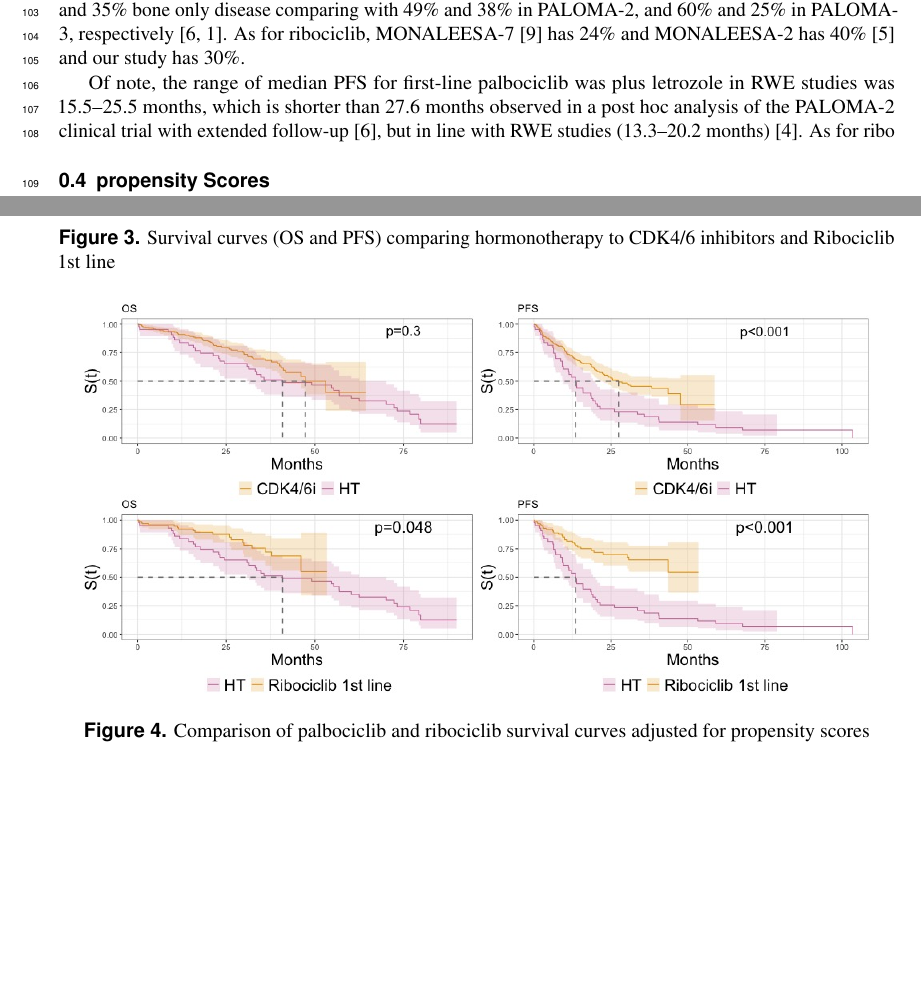
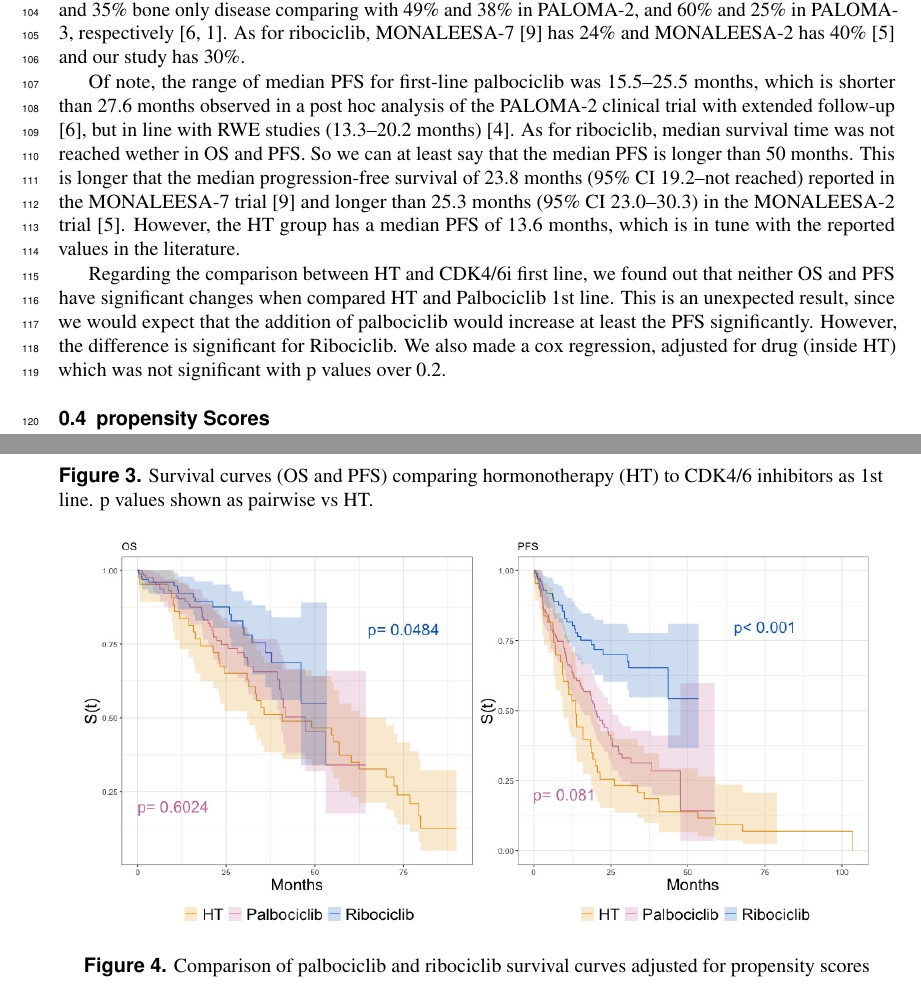
Before and after one commit to joofio/ribo-palbo-paper, a LaTeX document (main.tex, which reads sections/discussion.tex, sections/results.tex): two parts of pages 4 and 6 of 9, joined at a grey line, cut so that both start at the same text, the shorter picture padded with empty space. Compiled offline with pdfLaTeX.

Commit message:
new data

```diff
--- a/sections/discussion.tex
+++ b/sections/discussion.tex
@@ -5,8 +5,12 @@ As for ribociclib, MONALEESA-7 \cite{tripathyRibociclibEndocrineTherapy2018} has
 
 
 
-Of note, the range of median PFS for first-line palbociclib was plus letrozole in RWE studies was 15.5–25.5 months, which is shorter than 27.6 months observed in a post hoc analysis of the PALOMA-2 clinical trial with extended follow-up \cite{rugoImpactPalbociclibLetrozole2018}, but in line with RWE studies (13.3–20.2 months) \cite{harbeckCDK4InhibitorsHR2021}.
-As for ribo
+Of note, the range of median PFS for first-line palbociclib was 15.5–25.5 months, which is shorter than 27.6 months observed in a post hoc analysis of the PALOMA-2 clinical trial with extended follow-up \cite{rugoImpactPalbociclibLetrozole2018}, but in line with RWE studies (13.3–20.2 months) \cite{harbeckCDK4InhibitorsHR2021}.
+As for ribociclib, median survival time was not reached wether in OS and PFS. So we can at least say that the median PFS is longer than 50 months. This is longer that the median progression-free survival of 23.8 months (95\% CI 19.2–not reached) reported in the MONALEESA-7 trial \cite{tripathyRibociclibEndocrineTherapy2018} and longer than  25.3 months (95\% CI 23.0–30.3) in the MONALEESA-2 trial \cite{hortobagyiUpdatedResultsMONALEESA22018}. However, the HT group has a median PFS of 13.6 months, which is in tune with the reported values in the literature.
+
+Regarding the comparison between HT and CDK4/6i first line, we found out that neither OS and PFS have significant changes when compared HT and Palbociclib 1st line. This is an unexpected result, since we would expect that the addition of palbociclib would increase at least the PFS significantly.
+However, the difference is significant for Ribociclib. We also made a cox regression, adjusted for drug (inside HT) which was not significant with p values over 0.2.
+
 
 
 \subsection{propensity Scores}
--- a/sections/results.tex
+++ b/sections/results.tex
@@ -23,7 +23,7 @@ When comparing hormonotherapy with CDK4/6 inhibitors, we see that CDK4/6 inhibit
 \begin{figure}[ht]
   \centering
 
-  \caption{Survival curves (OS and PFS) comparing hormonotherapy to CDK4/6 inhibitors  and Ribociclib 1st line }\label{fig:grouped}
+  \caption{Survival curves (OS and PFS) comparing hormonotherapy (HT) to CDK4/6 inhibitors as 1st line. p values shown as pairwise vs HT. }\label{fig:grouped}
   \includegraphics[scale=0.4]{figures/grouped_curve_both.jpeg}%
 
 \end{figure}
```
Also changed, not shown: figures/grouped_curve_both.jpeg, main.pdf, sections/results.tex (2 more changed lines).
